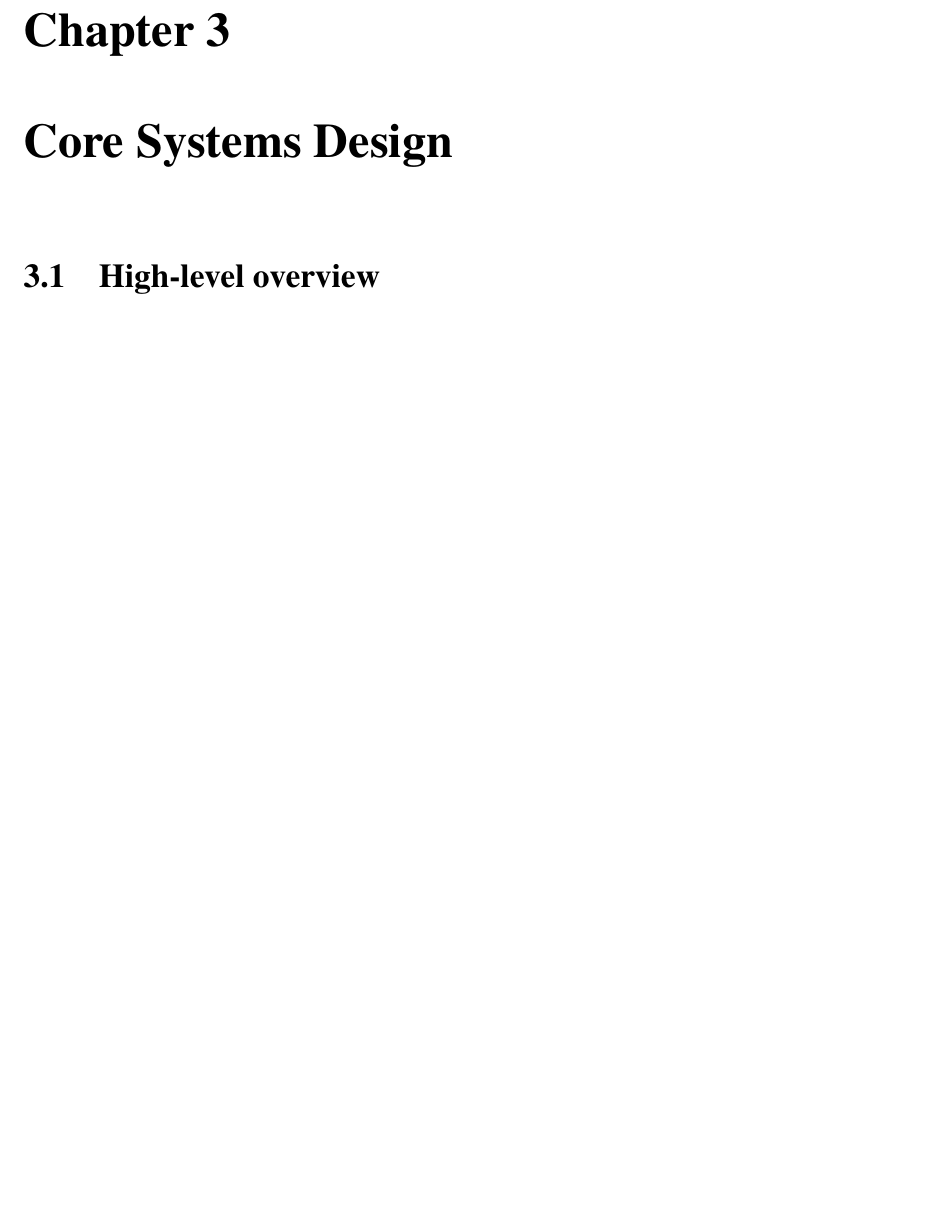
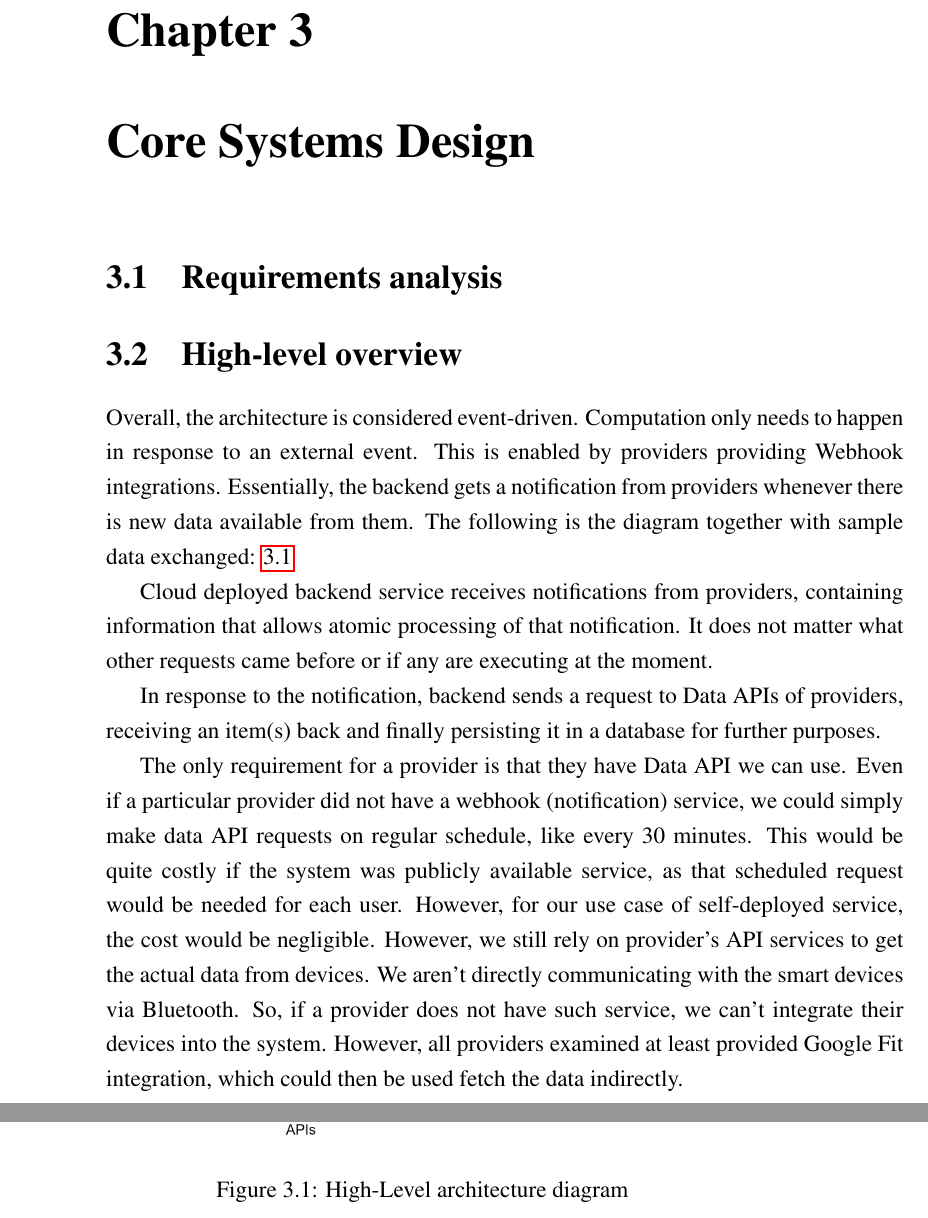
Before and after one commit to egorchern/OpenFitCompanionReport, a LaTeX thesis (report.tex, which reads chapter_core_design.tex): part of page 18 of 26 before the commit and two parts of pages 19 and 20 of 29 after it, the two joined at a grey line, cut so that both start at the same text, the shorter picture padded with empty space. Compiled offline with pdfLaTeX; a LaTeX package or settings file that is missing is left out.

Commit message:
add high level overwiew

```diff
--- a/chapter_core_design.tex
+++ b/chapter_core_design.tex
@@ -1,6 +1,23 @@
 \chapter{Core Systems Design}
 \label{cha:core_system_design}
+\section{Requirements analysis}
 \section{High-level overview}
+\begin{figure}
+    \centering
+    \includegraphics[width=\textwidth,height=\textheight,keepaspectratio]{images/highLevel.png}
+    \caption{High-Level architecture diagram}
+    \label{fig:1}
+\end{figure}
+Overall, the architecture is considered event-driven. Computation only needs to happen in response to an external event. This is enabled by providers providing Webhook integrations. Essentially, the backend gets a notification from providers whenever there is new data available from them. The following is the diagram together with sample data exchanged: \ref{fig:1}
+
+Cloud deployed backend service receives notifications from providers, containing information that allows atomic processing of that notification. It does not matter what other requests came before or if any are executing at the moment.
+
+In response to the notification, backend sends a request to Data APIs of providers, receiving an item(s) back and finally persisting it in a database for further purposes.
+
+The only requirement for a provider is that they have Data API we can use. Even if a particular provider did not have a webhook (notification) service, we could simply  make data API requests on regular schedule, like every 30 minutes. This would be quite costly if the system was publicly available service, as that scheduled request would be needed for each user. However, for our use case of self-deployed service, the cost would be negligible. However, we still rely on provider's API services to get the actual data from devices. We aren't directly communicating with the smart devices via Bluetooth. So, if a provider does not have such service, we can't integrate their devices into the system. However, all providers examined at least provided Google Fit integration, which could then be used fetch the data indirectly.
+
+Ultimately, the data is transformed into useful information which is presented to the user through the frontend.
+
 \section{Back-end}
 \subsection{AWS services}
 \subsection{Adapters}
```
Also changed, not shown: chapter_background.tex (+3 -0 lines), refs.bib (+6 -1 lines), images/highLevel.png (added).
